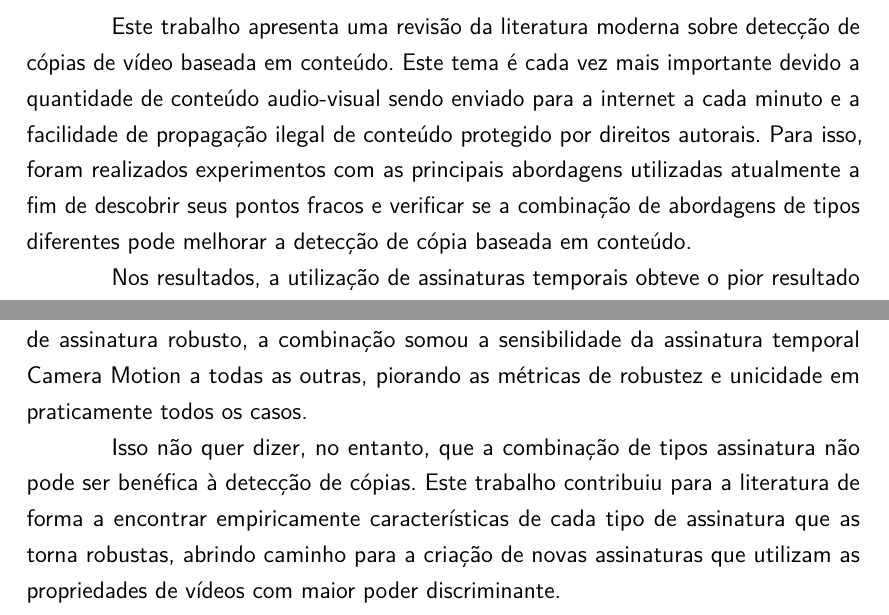
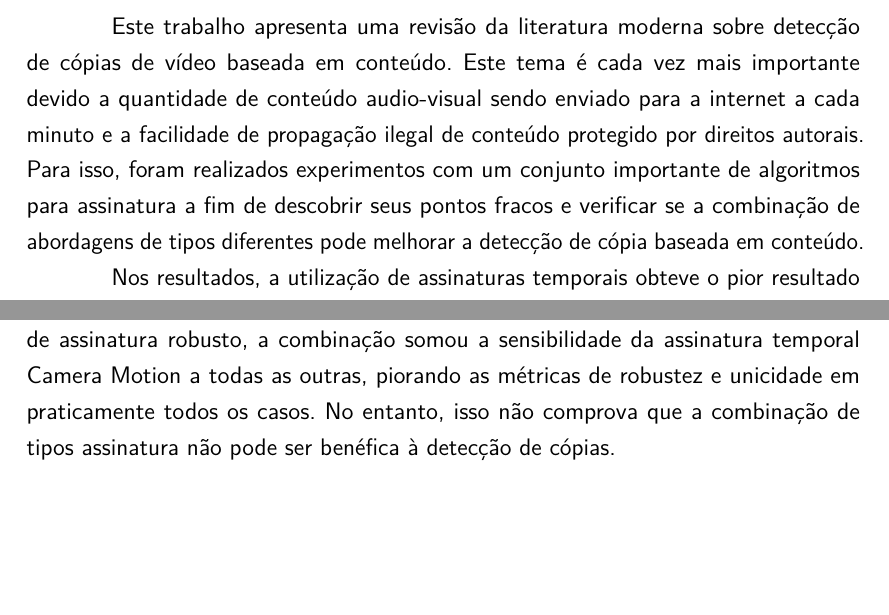
Before and after one commit to jordyantunes/TCC-texto, a LaTeX thesis (utfpr-tcc.tex, which reads estrutura/textuais/conclusao.tex): two parts of page 45 of 46, joined at a grey line, cut so that both start at the same text, the shorter picture padded with empty space. Compiled offline with pdfLaTeX.

Commit message:
revisao minetto

```diff
--- a/estrutura/textuais/conclusao.tex
+++ b/estrutura/textuais/conclusao.tex
@@ -3,15 +3,15 @@
 \chapter{Conclusão}
 \label{chap:conclusao}
 
-Este trabalho apresenta uma revisão da literatura moderna sobre detecção de cópias de vídeo baseada em conteúdo. Este tema é cada vez mais importante devido a quantidade de conteúdo audio-visual sendo enviado para a internet a cada minuto e a facilidade de propagação ilegal de conteúdo protegido por direitos autorais. Para isso, foram realizados experimentos com as principais abordagens utilizadas atualmente a fim de descobrir seus pontos fracos e verificar se a combinação de abordagens de tipos diferentes pode melhorar a detecção de cópia baseada em conteúdo.
+Este trabalho apresenta uma revisão da literatura moderna sobre detecção de cópias de vídeo baseada em conteúdo. Este tema é cada vez mais importante devido a quantidade de conteúdo audio-visual sendo enviado para a internet a cada minuto e a facilidade de propagação ilegal de conteúdo protegido por direitos autorais. Para isso, foram realizados experimentos com um conjunto importante de algoritmos para assinatura a fim de descobrir seus pontos fracos e verificar se a combinação de abordagens de tipos diferentes pode melhorar a detecção de cópia baseada em conteúdo.
 
 Nos resultados, a utilização de assinaturas temporais obteve o pior resultado em todos os testes, sendo especialmente sensíveis a distorções temporais e fotométricas. Enquanto isso, assinaturas que utilizam características globais de um vídeo como luminância obtiveram desempenho razoável, mas foram altamente sensíveis a distorções fotométricas.
 
 De modo geral, a assinatura Wavelets obteve os melhores resultados na classificação, conseguindo classificar corretamente a maioria dos casos de distorção fotométrica e temporal, mas sendo mais afetada por distorções de tipo geométrico. Mesmo com esta sensibilidade a ataques geométricos, no caso em que obteve os piores resultados (distorção crop), seu desempenho foi acima da média geral e ficou em segundo lugar na medida F-measure (que combina as métricas de robustez e unicidade).
 
-No teste de combinação de assinaturas, notou-se uma clara diminuição na robustez e unicidade de modo geral em comparação à aplicação de assinaturas de modo isolado. Ao invés de uma combinação das características que tornam cada tipo de assinatura robusto, a combinação somou a sensibilidade da assinatura temporal Camera Motion a todas as outras, piorando as métricas de robustez e unicidade em praticamente todos os casos.
+No teste de combinação de assinaturas, notou-se uma clara diminuição na robustez e unicidade de modo geral em comparação à aplicação de assinaturas de modo isolado. Ao invés de uma combinação das características que tornam cada tipo de assinatura robusto, a combinação somou a sensibilidade da assinatura temporal Camera Motion a todas as outras, piorando as métricas de robustez e unicidade em praticamente todos os casos. No entanto, isso não comprova que a combinação de tipos assinatura não pode ser benéfica à detecção de cópias.
 
-Isso não quer dizer, no entanto, que a combinação de tipos assinatura não pode ser benéfica à detecção de cópias. Este trabalho contribuiu para a literatura de forma a encontrar empiricamente características de cada tipo de assinatura que as torna robustas, abrindo caminho para a criação de novas assinaturas que utilizam as propriedades de vídeos com maior poder discriminante.
+% Este trabalho contribuiu para a literatura de forma a encontrar empiricamente características de cada tipo de assinatura que as torna robustas, abrindo caminho para a criação de novas assinaturas que utilizam as propriedades de vídeos com maior poder discriminante.
 
 
 \section{Trabalhos Futuros}
```
Also changed, not shown: estrutura/pre-textuais/resumo.tex (+2 -2 lines).
